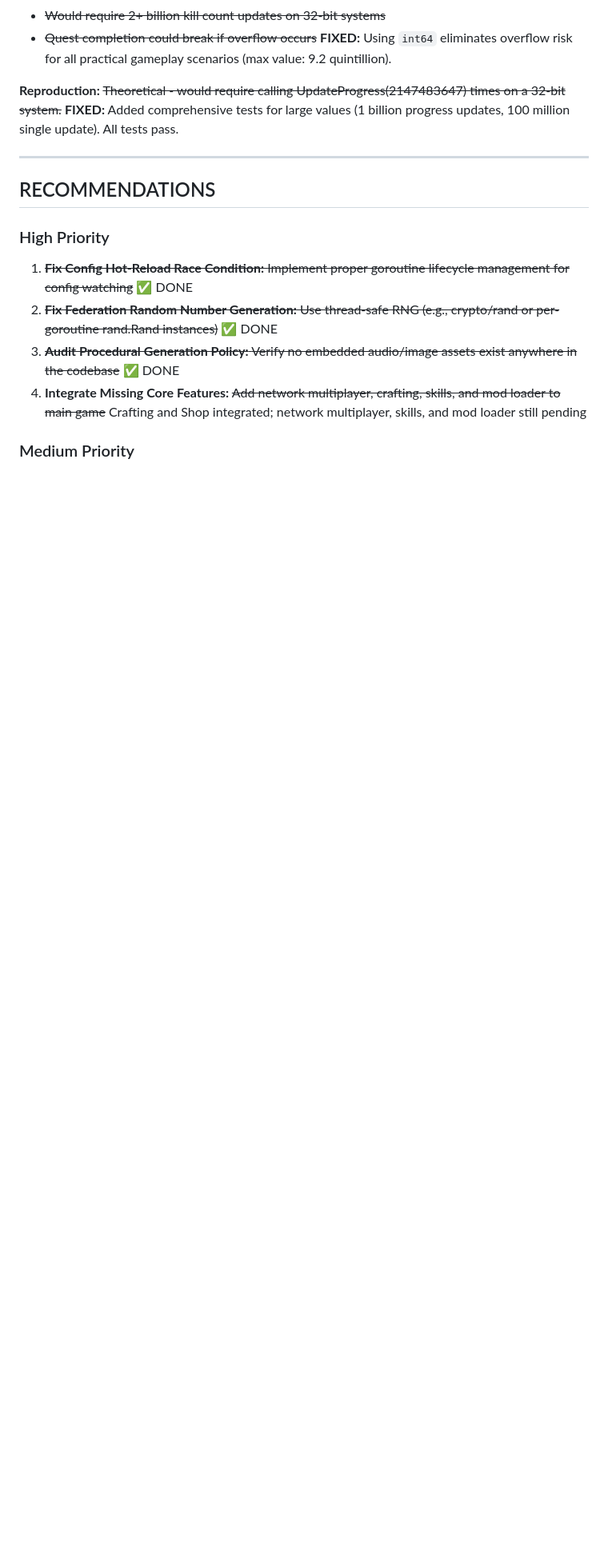
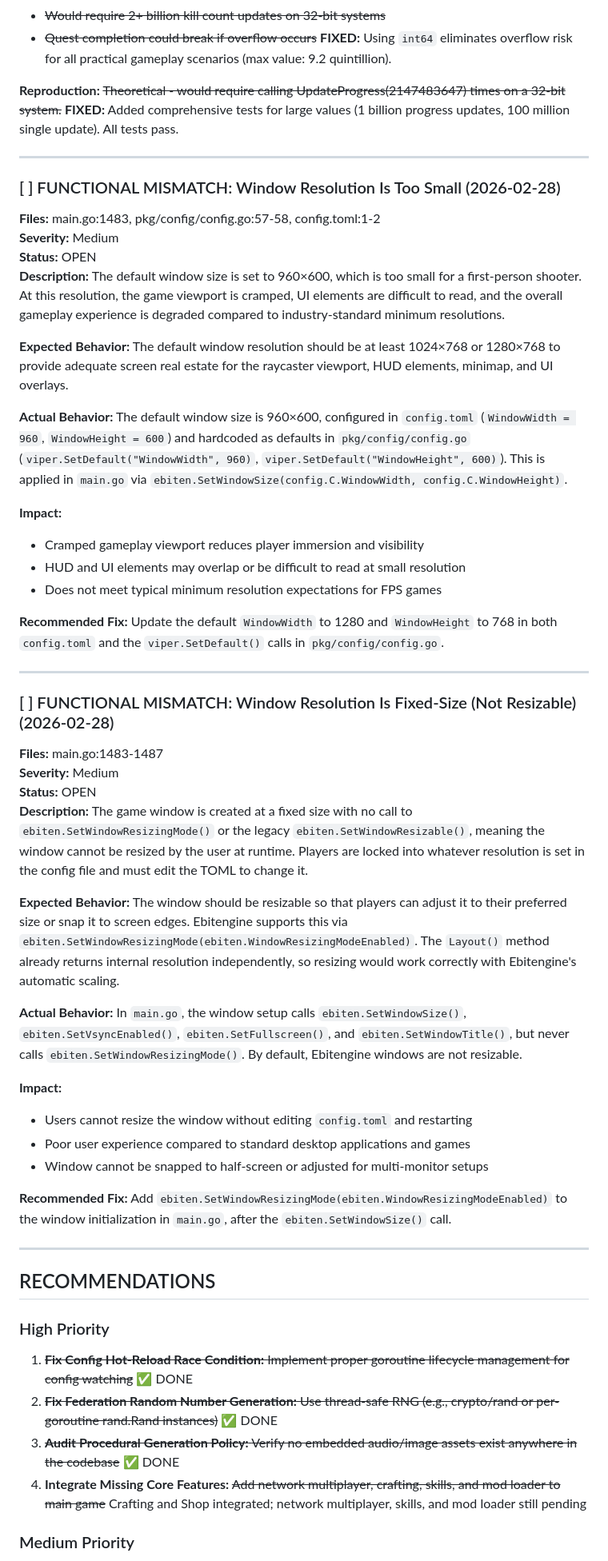
Before and after one commit to opd-ai/violence, a Markdown page: AUDIT.md, the part around one of its changes. Shown at 80% size. Rendered like a GitHub page; blank space fills up the shorter version.

Commit message:
fix(audit): update total issues count and add new functional mismatch findings related to window resolution

```diff
--- a/AUDIT.md
+++ b/AUDIT.md
@@ -555,6 +555,44 @@ if len(tiles) < g.Height || len(tiles[0]) < g.Width {
 
 ---
 
+### [ ] FUNCTIONAL MISMATCH: Window Resolution Is Too Small (2026-02-28)
+**Files:** main.go:1483, pkg/config/config.go:57-58, config.toml:1-2
+**Severity:** Medium
+**Status:** OPEN
+**Description:** The default window size is set to 960×600, which is too small for a first-person shooter. At this resolution, the game viewport is cramped, UI elements are difficult to read, and the overall gameplay experience is degraded compared to industry-standard minimum resolutions.
+
+**Expected Behavior:** The default window resolution should be at least 1024×768 or 1280×768 to provide adequate screen real estate for the raycaster viewport, HUD elements, minimap, and UI overlays.
+
+**Actual Behavior:** The default window size is 960×600, configured in `config.toml` (`WindowWidth = 960`, `WindowHeight = 600`) and hardcoded as defaults in `pkg/config/config.go` (`viper.SetDefault("WindowWidth", 960)`, `viper.SetDefault("WindowHeight", 600)`). This is applied in `main.go` via `ebiten.SetWindowSize(config.C.WindowWidth, config.C.WindowHeight)`.
+
+**Impact:**
+- Cramped gameplay viewport reduces player immersion and visibility
+- HUD and UI elements may overlap or be difficult to read at small resolution
+- Does not meet typical minimum resolution expectations for FPS games
+
+**Recommended Fix:** Update the default `WindowWidth` to 1280 and `WindowHeight` to 768 in both `config.toml` and the `viper.SetDefault()` calls in `pkg/config/config.go`.
+
+---
+
+### [ ] FUNCTIONAL MISMATCH: Window Resolution Is Fixed-Size (Not Resizable) (2026-02-28)
+**Files:** main.go:1483-1487
+**Severity:** Medium
+**Status:** OPEN
+**Description:** The game window is created at a fixed size with no call to `ebiten.SetWindowResizingMode()` or the legacy `ebiten.SetWindowResizable()`, meaning the window cannot be resized by the user at runtime. Players are locked into whatever resolution is set in the config file and must edit the TOML to change it.
+
+**Expected Behavior:** The window should be resizable so that players can adjust it to their preferred size or snap it to screen edges. Ebitengine supports this via `ebiten.SetWindowResizingMode(ebiten.WindowResizingModeEnabled)`. The `Layout()` method already returns internal resolution independently, so resizing would work correctly with Ebitengine's automatic scaling.
+
+**Actual Behavior:** In `main.go`, the window setup calls `ebiten.SetWindowSize()`, `ebiten.SetVsyncEnabled()`, `ebiten.SetFullscreen()`, and `ebiten.SetWindowTitle()`, but never calls `ebiten.SetWindowResizingMode()`. By default, Ebitengine windows are not resizable.
+
+**Impact:**
+- Users cannot resize the window without editing `config.toml` and restarting
+- Poor user experience compared to standard desktop applications and games
+- Window cannot be snapped to half-screen or adjusted for multi-monitor setups
+
+**Recommended Fix:** Add `ebiten.SetWindowResizingMode(ebiten.WindowResizingModeEnabled)` to the window initialization in `main.go`, after the `ebiten.SetWindowSize()` call.
+
+---
+
 ## RECOMMENDATIONS
 
 ### High Priority
```
Also changed, not shown: other parts of AUDIT.md (+2 -2 lines).
